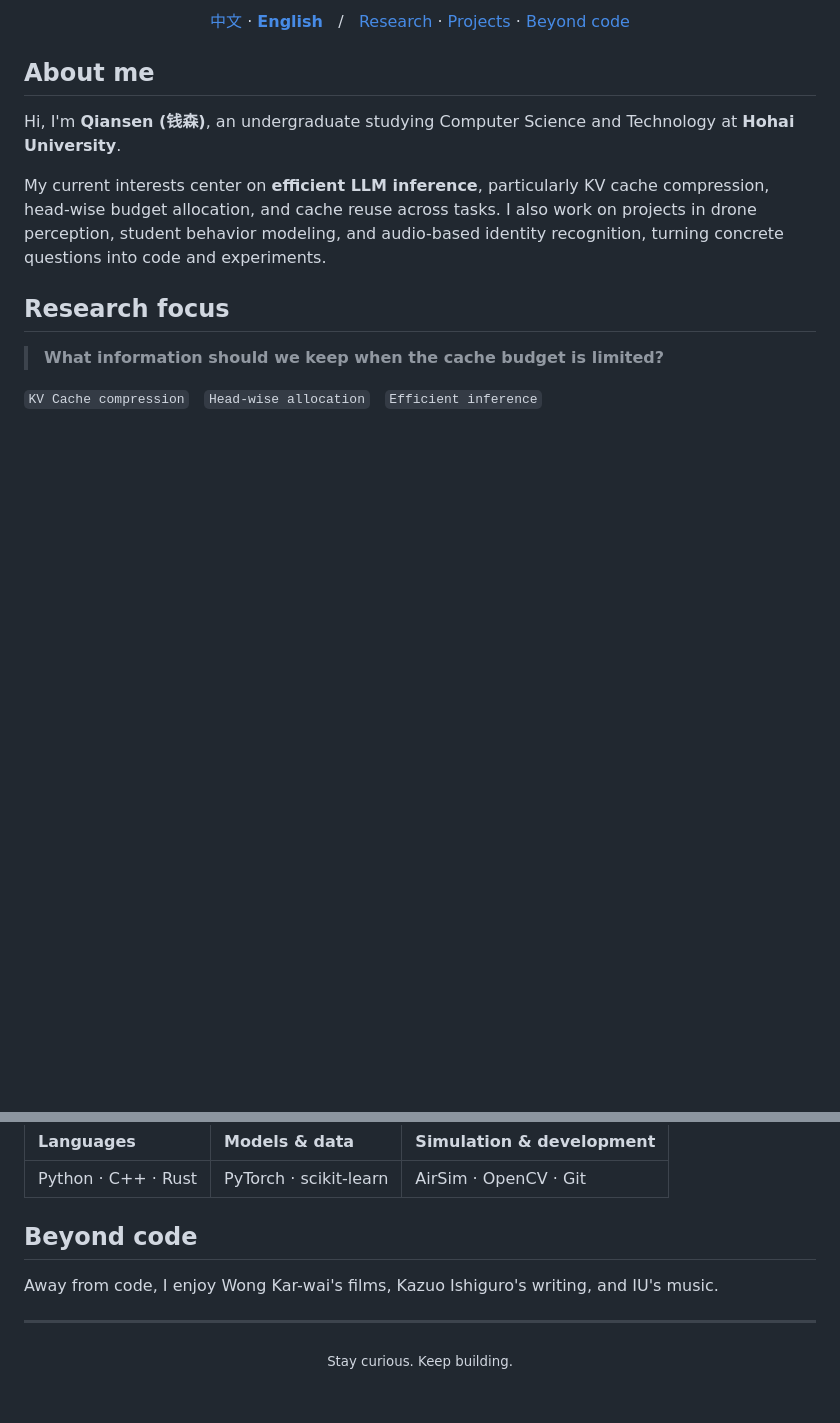
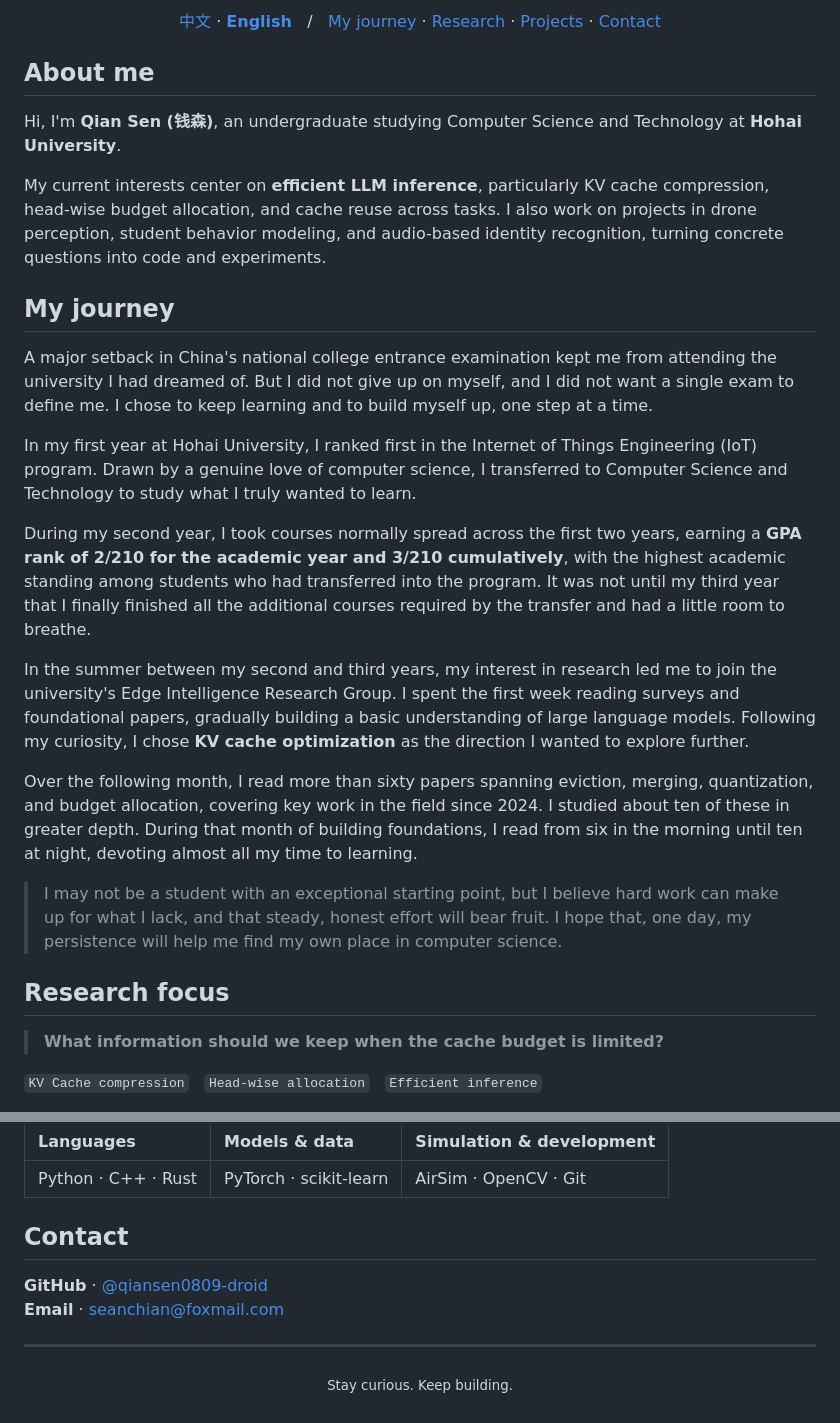
Before and after one commit to qiansen0809-droid/qiansen0809-droid, a Markdown page: README.en.md, 2 parts joined by grey strips. Drawn GitHub-style; blank space fills up the shorter version.

Commit message:
Sync English profile with personal journey, Qian Sen spelling and contact links

```diff
--- a/README.en.md
+++ b/README.en.md
@@ -3,16 +3,30 @@
 </p>
 
 <p align="center">
-  <a href="README.md">中文</a> · <a href="README.en.md"><b>English</b></a>
+  <a href="https://github.com/qiansen0809-droid/qiansen0809-droid/blob/main/README.md">中文</a> · <a href="https://github.com/qiansen0809-droid/qiansen0809-droid/blob/main/README.en.md"><b>English</b></a>
   &nbsp;&nbsp;/&nbsp;&nbsp;
-  <a href="#research-focus">Research</a> · <a href="#selected-projects">Projects</a> · <a href="#beyond-code">Beyond code</a>
+  <a href="#my-journey">My journey</a> · <a href="#research-focus">Research</a> · <a href="#selected-projects">Projects</a> · <a href="#contact">Contact</a>
 </p>
 
 ## About me
 
-Hi, I'm **Qiansen (钱森)**, an undergraduate studying Computer Science and Technology at **Hohai University**.
+Hi, I'm **Qian Sen (钱森)**, an undergraduate studying Computer Science and Technology at **Hohai University**.
 
 My current interests center on **efficient LLM inference**, particularly KV cache compression, head-wise budget allocation, and cache reuse across tasks. I also work on projects in drone perception, student behavior modeling, and audio-based identity recognition, turning concrete questions into code and experiments.
+
+## My journey
+
+A major setback in China's national college entrance examination kept me from attending the university I had dreamed of. But I did not give up on myself, and I did not want a single exam to define me. I chose to keep learning and to build myself up, one step at a time.
+
+In my first year at Hohai University, I ranked first in the Internet of Things Engineering (IoT) program. Drawn by a genuine love of computer science, I transferred to Computer Science and Technology to study what I truly wanted to learn.
+
+During my second year, I took courses normally spread across the first two years, earning a **GPA rank of 2/210 for the academic year and 3/210 cumulatively**, with the highest academic standing among students who had transferred into the program. It was not until my third year that I finally finished all the additional courses required by the transfer and had a little room to breathe.
+
+In the summer between my second and third years, my interest in research led me to join the university's Edge Intelligence Research Group. I spent the first week reading surveys and foundational papers, gradually building a basic understanding of large language models. Following my curiosity, I chose **KV cache optimization** as the direction I wanted to explore further.
+
+Over the following month, I read more than sixty papers spanning eviction, merging, quantization, and budget allocation, covering key work in the field since 2024. I studied about ten of these in greater depth. During that month of building foundations, I read from six in the morning until ten at night, devoting almost all my time to learning.
+
+> I may not be a student with an exceptional starting point, but I believe hard work can make up for what I lack, and that steady, honest effort will bear fruit. I hope that, one day, my persistence will help me find my own place in computer science.
 
 ## Research focus
 
@@ -67,9 +81,10 @@ I explore this question through paper reading, reproduction of representative me
 | :--- | :--- | :--- |
 | Python · C++ · Rust | PyTorch · scikit-learn | AirSim · OpenCV · Git |
 
-## Beyond code
+## Contact
 
-Away from code, I enjoy Wong Kar-wai's films, Kazuo Ishiguro's writing, and IU's music.
+**GitHub** · [@qiansen0809-droid](https://github.com/qiansen0809-droid)
+**Email** · [seanchian@foxmail.com](mailto:seanchian@foxmail.com)
 
 ---
 
```
Also changed, not shown: other parts of README.en.md (+1 -1 lines).
